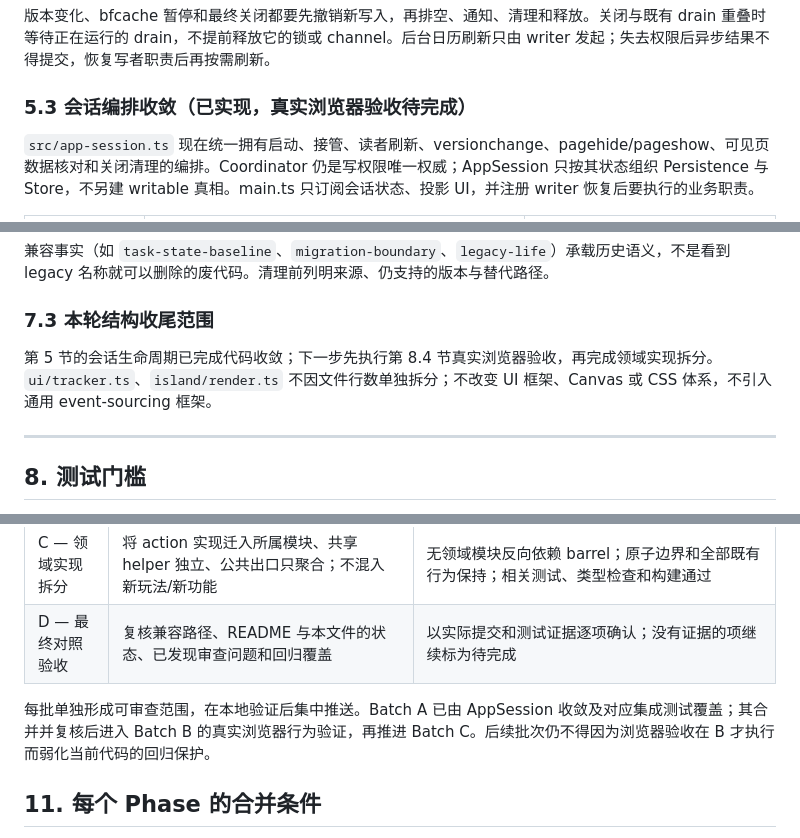
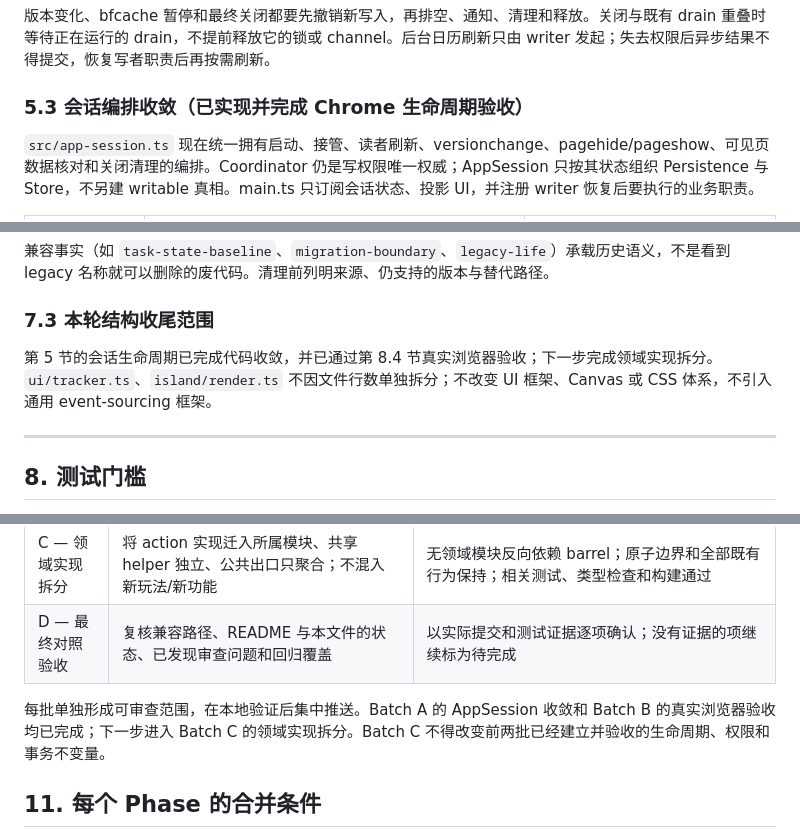
Before and after one commit to mingzhangyang/yuzhi, a Markdown page: docs/架构调整方案.md, 3 parts joined by grey strips. GitHub-like rendering.

```diff
--- a/docs/架构调整方案.md
+++ b/docs/架构调整方案.md
@@ -321,7 +321,7 @@ Store 的 `captureWriteContext(signal?)` 捕获 coordinator revision、只读权
 
 版本变化、bfcache 暂停和最终关闭都要先撤销新写入，再排空、通知、清理和释放。关闭与既有 drain 重叠时等待正在运行的 drain，不提前释放它的锁或 channel。后台日历刷新只由 writer 发起；失去权限后异步结果不得提交，恢复写者职责后再按需刷新。
 
-### 5.3 会话编排收敛（已实现，真实浏览器验收待完成）
+### 5.3 会话编排收敛（已实现并完成 Chrome 生命周期验收）
 
 `src/app-session.ts` 现在统一拥有启动、接管、读者刷新、versionchange、pagehide/pageshow、可见页数据核对和关闭清理的编排。Coordinator 仍是写权限唯一权威；AppSession 只按其状态组织 Persistence 与 Store，不另建 writable 真相。main.ts 只订阅会话状态、投影 UI，并注册 writer 恢复后要执行的业务职责。
 
@@ -365,7 +365,7 @@ Store 的 `captureWriteContext(signal?)` 捕获 coordinator revision、只读权
 
 ### 7.3 本轮结构收尾范围
 
-第 5 节的会话生命周期已完成代码收敛；下一步先执行第 8.4 节真实浏览器验收，再完成领域实现拆分。`ui/tracker.ts`、`island/render.ts` 不因文件行数单独拆分；不改变 UI 框架、Canvas 或 CSS 体系，不引入通用 event-sourcing 框架。
+第 5 节的会话生命周期已完成代码收敛，并已通过第 8.4 节真实浏览器验收；下一步完成领域实现拆分。`ui/tracker.ts`、`island/render.ts` 不因文件行数单独拆分；不改变 UI 框架、Canvas 或 CSS 体系，不引入通用 event-sourcing 框架。
 
 ---
 
@@ -479,7 +478,7 @@ Phase 3 的核心机制已实现；Phase 4 的会话编排已完成代码收敛
 | C — 领域实现拆分 | 将 action 实现迁入所属模块、共享 helper 独立、公共出口只聚合；不混入新玩法/新功能 | 无领域模块反向依赖 barrel；原子边界和全部既有行为保持；相关测试、类型检查和构建通过 |
 | D — 最终对照验收 | 复核兼容路径、README 与本文件的状态、已发现审查问题和回归覆盖 | 以实际提交和测试证据逐项确认；没有证据的项继续标为待完成 |
 
-每批单独形成可审查范围，在本地验证后集中推送。Batch A 已由 AppSession 收敛及对应集成测试覆盖；其合并并复核后进入 Batch B 的真实浏览器行为验证，再推进 Batch C。后续批次仍不得因为浏览器验收在 B 才执行而弱化当前代码的回归保护。
+每批单独形成可审查范围，在本地验证后集中推送。Batch A 的 AppSession 收敛和 Batch B 的真实浏览器验收均已完成；下一步进入 Batch C 的领域实现拆分。Batch C 不得改变前两批已经建立并验收的生命周期、权限和事务不变量。
 
 ## 11. 每个 Phase 的合并条件
 
```
Also changed, not shown: other parts of docs/架构调整方案.md (+12 -13 lines).
